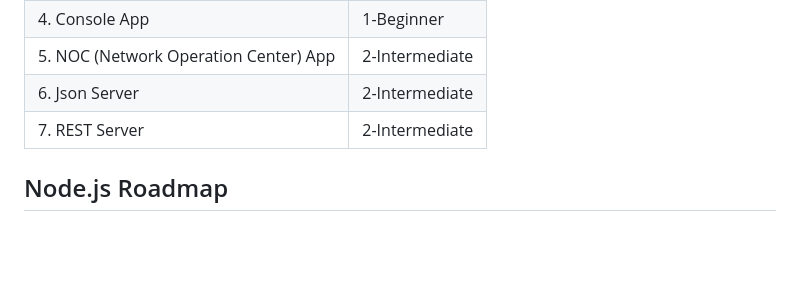
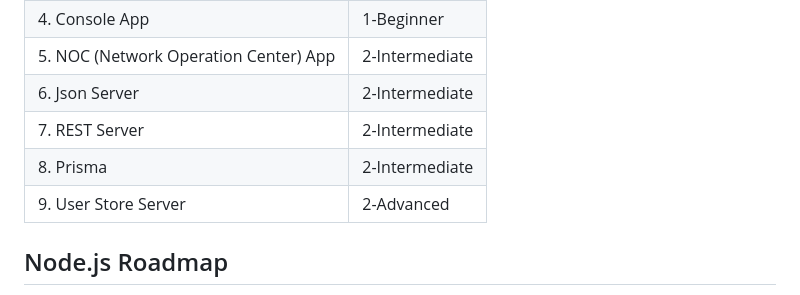
Before and after one commit to gdpp/nodeJsProjects, a Markdown page: README.md, the part around the change. Drawn GitHub-style; blank space fills up the shorter version.

```diff
--- a/README.md
+++ b/README.md
@@ -17,6 +17,8 @@ Here's the table of the projects stored in this repo, the projects are organized
 | 5. NOC (Network Operation Center) App | 2-Intermediate |
 | 6. Json Server                        | 2-Intermediate |
 | 7. REST Server                        | 2-Intermediate |
+| 8. Prisma                             | 2-Intermediate |
+| 9. User Store Server                  | 2-Advanced     |
 
 ## Node.js Roadmap
 
```
